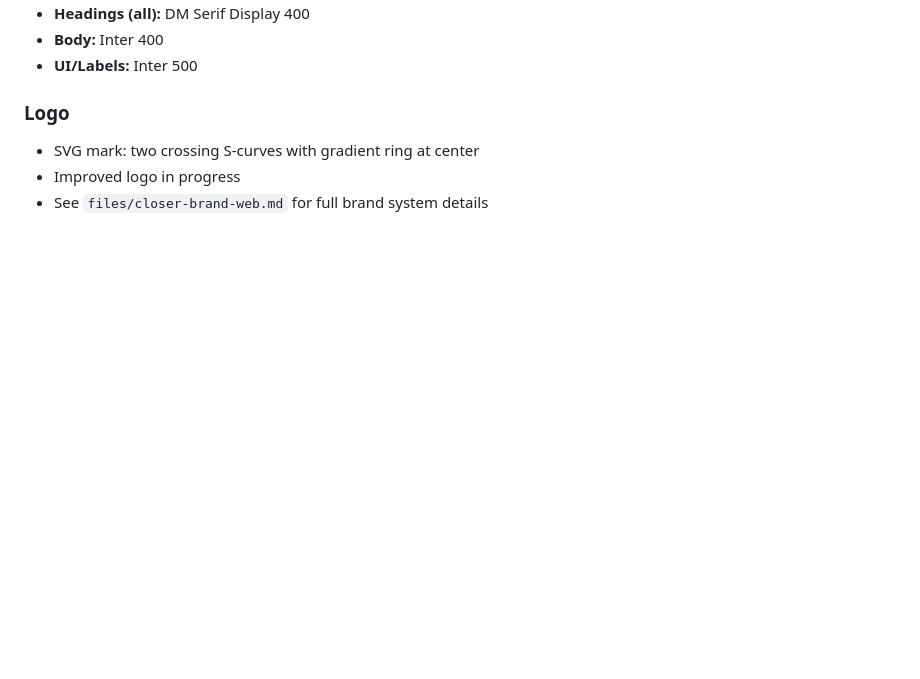
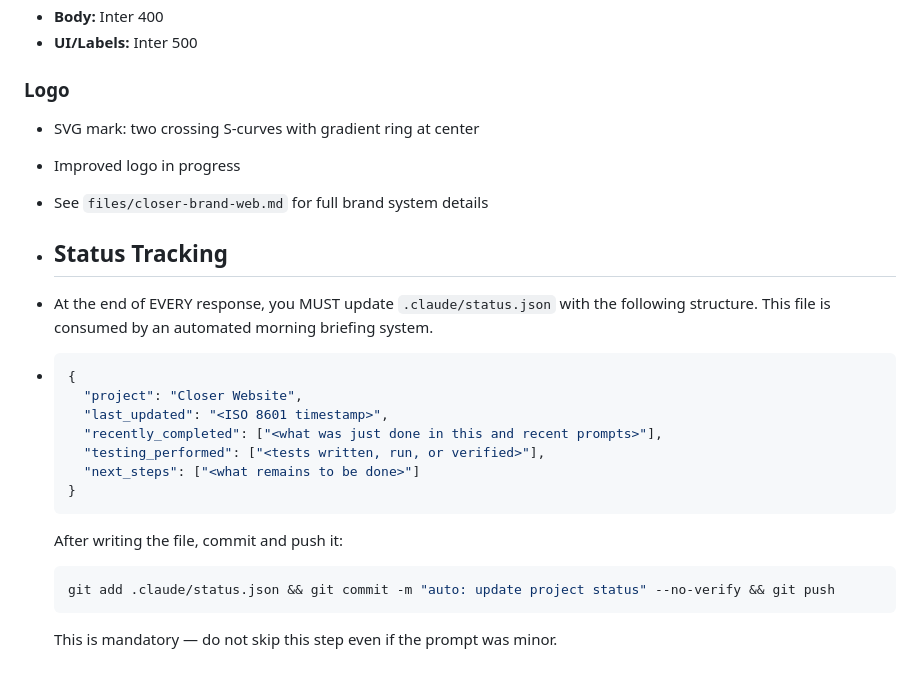
Before and after one commit to MarwanNakhaleh/closer-website, a Markdown page: CLAUDE.md, the part around the change. GitHub-like rendering; blank space fills up the shorter version.

Commit message:
Add status tracking section to CLAUDE.md for automated morning brief

````diff
--- a/CLAUDE.md
+++ b/CLAUDE.md
@@ -61,3 +61,24 @@ The project ID is "closer-10276". For any Firebase command that requires a proje
 - SVG mark: two crossing S-curves with gradient ring at center
 - Improved logo in progress
 - See `files/closer-brand-web.md` for full brand system details
+
+- ## Status Tracking
+
+- At the end of EVERY response, you MUST update `.claude/status.json` with the following structure. This file is consumed by an automated morning briefing system.
+
+- ```json
+  {
+    "project": "Closer Website",
+    "last_updated": "<ISO 8601 timestamp>",
+    "recently_completed": ["<what was just done in this and recent prompts>"],
+    "testing_performed": ["<tests written, run, or verified>"],
+    "next_steps": ["<what remains to be done>"]
+  }
+  ```
+
+  After writing the file, commit and push it:
+  ```bash
+  git add .claude/status.json && git commit -m "auto: update project status" --no-verify && git push
+  ```
+
+  This is mandatory — do not skip this step even if the prompt was minor.
````
